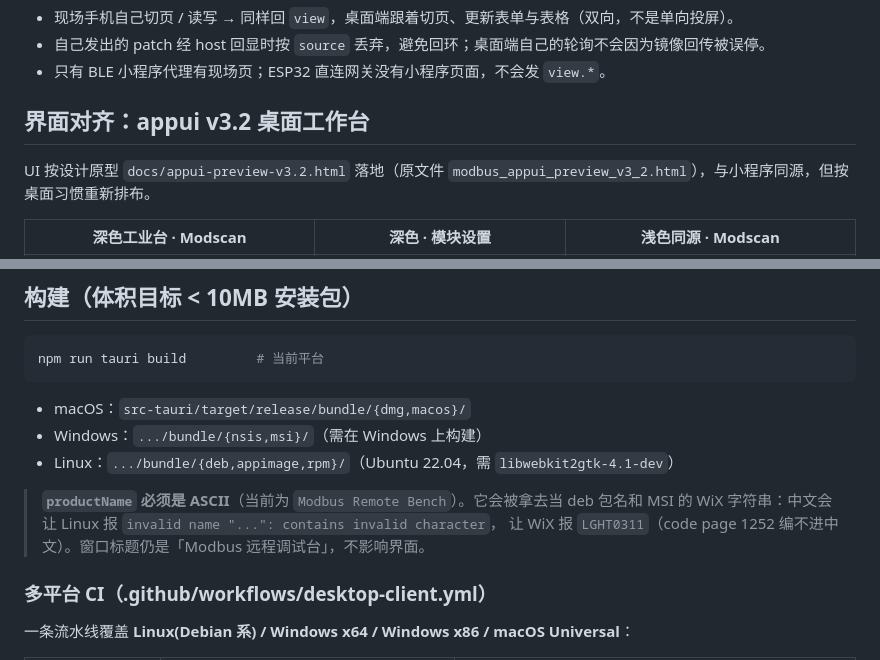
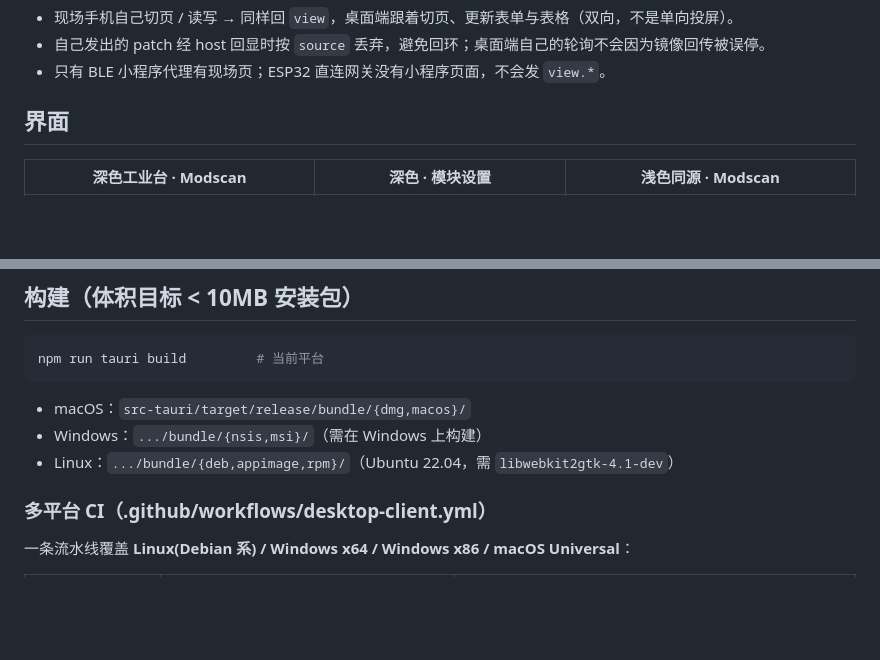
Before and after one commit to oldsyun/modbusclientapp, a Markdown page: README.md, 2 parts joined by grey strips. Drawn GitHub-style; blank space fills up the shorter version.

```diff
--- a/README.md
+++ b/README.md
@@ -96,9 +96,7 @@
 - 自己发出的 patch 经 host 回显时按 `source` 丢弃，避免回环；桌面端自己的轮询不会因为镜像回传被误停。
 - 只有 BLE 小程序代理有现场页；ESP32 直连网关没有小程序页面，不会发 `view.*`。
 
-## 界面对齐：appui v3.2 桌面工作台
-
-UI 按设计原型 `docs/appui-preview-v3.2.html` 落地（原文件 `modbus_appui_preview_v3_2.html`），与小程序同源，但按桌面习惯重新排布。
+## 界面
 
 | 深色工业台 · Modscan | 深色 · 模块设置 | 浅色同源 · Modscan |
 | --- | --- | --- |
@@ -214,9 +212,6 @@ npm run tauri build         # 当前平台
 - Windows：`.../bundle/{nsis,msi}/`（需在 Windows 上构建）
 - Linux：`.../bundle/{deb,appimage,rpm}/`（Ubuntu 22.04，需 `libwebkit2gtk-4.1-dev`）
 
-> **`productName` 必须是 ASCII**（当前为 `Modbus Remote Bench`）。它会被拿去当 deb 包名和
-> MSI 的 WiX 字符串：中文会让 Linux 报 `invalid name "...": contains invalid character`，
-> 让 WiX 报 `LGHT0311`（code page 1252 编不进中文）。窗口标题仍是「Modbus 远程调试台」，不影响界面。
 
 ### 多平台 CI（.github/workflows/desktop-client.yml）
 
```
Also changed, not shown: other parts of README.md (+10 -27 lines).
